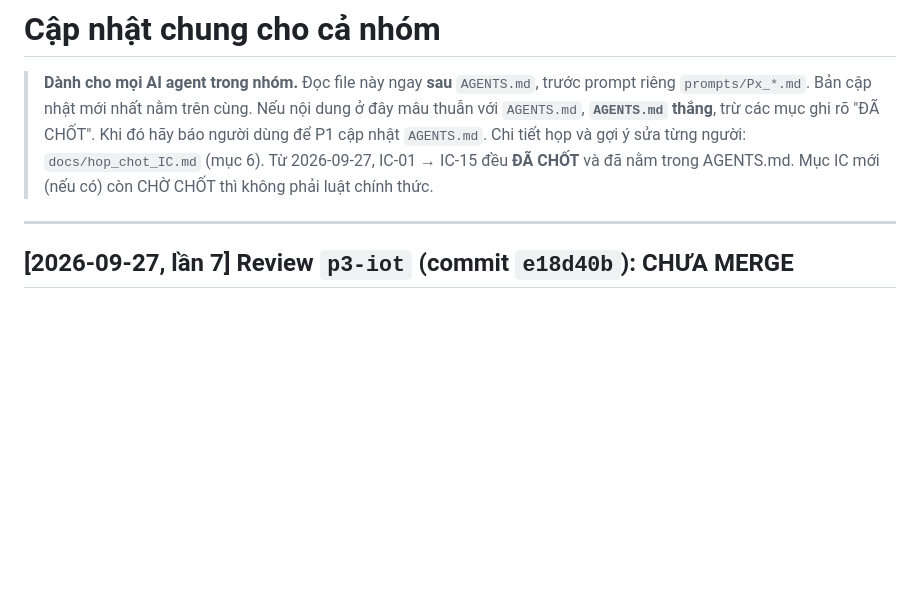
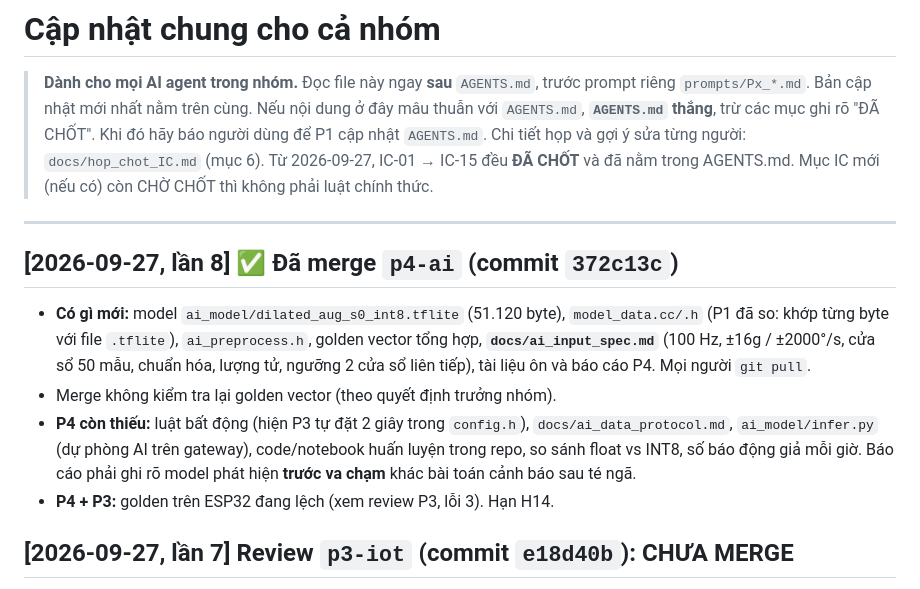
Before and after one commit to NhanEnten/CareSLA, a Markdown page: docs/team_updates.md, the part around the change. Drawn GitHub-style; blank space fills up the shorter version.

Commit message:
P1: ghi kết quả merge p4-ai vào team_updates và progress
Co-Authored-By: Claude Opus 5.5 <noreply@anthropic.com>

```diff
--- a/docs/team_updates.md
+++ b/docs/team_updates.md
@@ -6,6 +6,12 @@
 > Từ 2026-09-27, IC-01 → IC-15 đều **ĐÃ CHỐT** và đã nằm trong AGENTS.md. Mục IC mới (nếu có) còn CHỜ CHỐT thì không phải luật chính thức.
 
 ---
+
+## [2026-09-27, lần 8] ✅ Đã merge `p4-ai` (commit `372c13c`)
+- **Có gì mới:** model `ai_model/dilated_aug_s0_int8.tflite` (51.120 byte), `model_data.cc/.h` (P1 đã so: khớp từng byte với file `.tflite`), `ai_preprocess.h`, golden vector tổng hợp, **`docs/ai_input_spec.md`** (100 Hz, ±16g / ±2000°/s, cửa sổ 50 mẫu, chuẩn hóa, lượng tử, ngưỡng 2 cửa sổ liên tiếp), tài liệu ôn và báo cáo P4. Mọi người `git pull`.
+- Merge không kiểm tra lại golden vector (theo quyết định trưởng nhóm).
+- **P4 còn thiếu:** luật bất động (hiện P3 tự đặt 2 giây trong `config.h`), `docs/ai_data_protocol.md`, `ai_model/infer.py` (dự phòng AI trên gateway), code/notebook huấn luyện trong repo, so sánh float vs INT8, số báo động giả mỗi giờ. Báo cáo phải ghi rõ model phát hiện **trước va chạm** khác bài toán cảnh báo sau té ngã.
+- **P4 + P3:** golden trên ESP32 đang lệch (xem review P3, lỗi 3). Hạn H14.
 
 ## [2026-09-27, lần 7] Review `p3-iot` (commit `e18d40b`): CHƯA MERGE
 - **P3 đọc ngay `docs/review/P3_review_2026-09-27.md`.** ✅ Chữ ký ESP32 (build trên PC) **khớp 4/4 vector chính thức**, low-s; payload MQTT, nonce, SNTP đúng AGENTS.md 6.1–6.2. Còn 3 lỗi 🔴:
```
Also changed, not shown: docs/progress/P1.md (+1 -0 lines).
